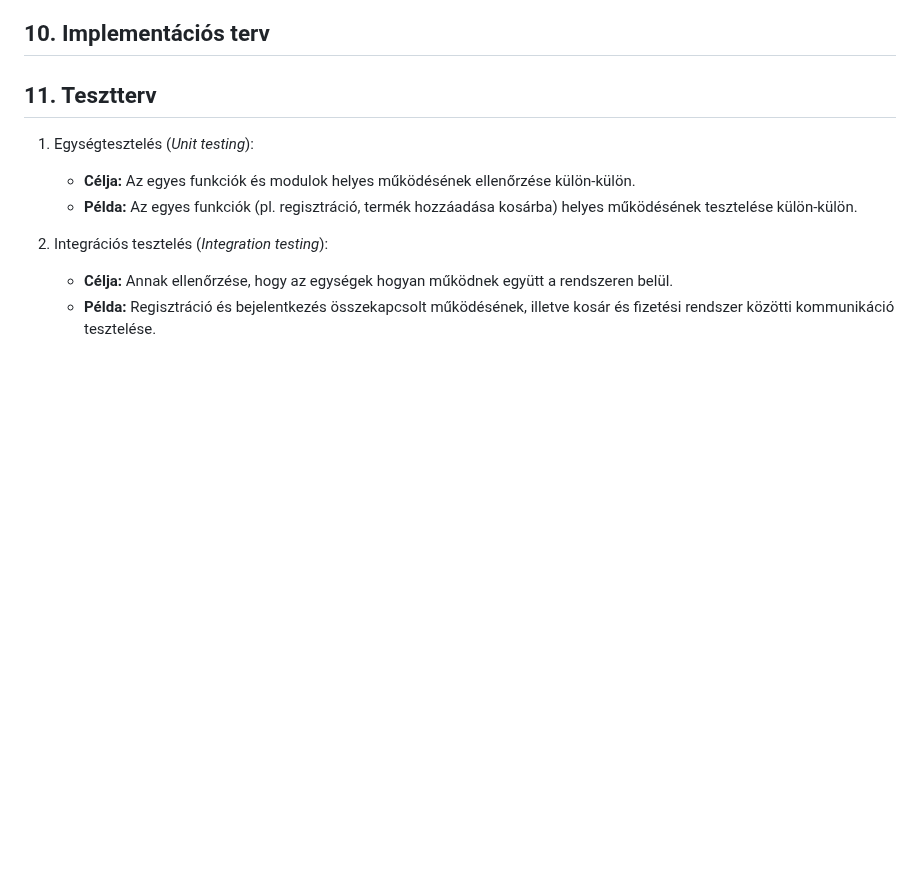
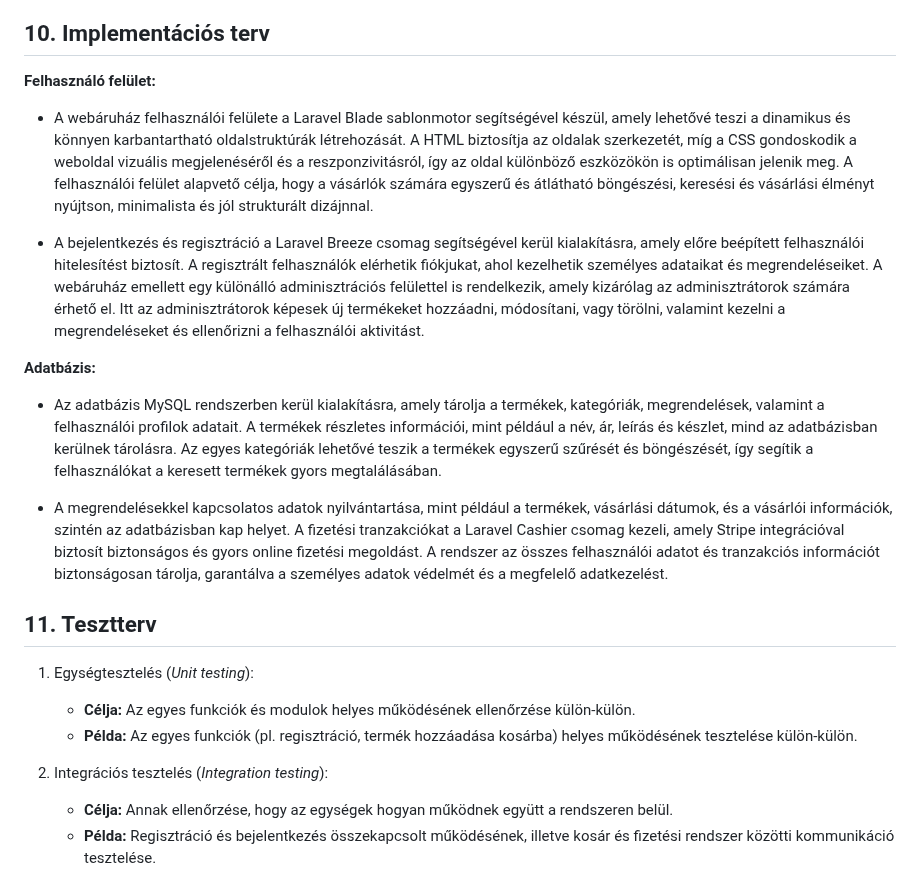
Before and after one commit to Drntth/AFP1ANONYMOUS_NAGYPROJEKT, a Markdown page: docs/rendszerterv.md, the part around the change. Rendered like a GitHub page; blank space fills up the shorter version.

Commit message:
Updated System Design
Added point 10 - 'Implementation plan' to the system design

```diff
--- a/docs/rendszerterv.md
+++ b/docs/rendszerterv.md
@@ -218,6 +218,18 @@ Ez lehetővé teszi, hogy rugalmasabbak legyünk és jobban tudjunk alkalmazkodn
 
 ## 10. Implementációs terv
 
+**Felhasználó felület:**
+
+- A webáruház felhasználói felülete a Laravel Blade sablonmotor segítségével készül, amely lehetővé teszi a dinamikus és könnyen karbantartható oldalstruktúrák létrehozását. A HTML biztosítja az oldalak szerkezetét, míg a CSS gondoskodik a weboldal vizuális megjelenéséről és a reszponzivitásról, így az oldal különböző eszközökön is optimálisan jelenik meg. A felhasználói felület alapvető célja, hogy a vásárlók számára egyszerű és átlátható böngészési, keresési és vásárlási élményt nyújtson, minimalista és jól strukturált dizájnnal.
+
+- A bejelentkezés és regisztráció a Laravel Breeze csomag segítségével kerül kialakításra, amely előre beépített felhasználói hitelesítést biztosít. A regisztrált felhasználók elérhetik fiókjukat, ahol kezelhetik személyes adataikat és megrendeléseiket. A webáruház emellett egy különálló adminisztrációs felülettel is rendelkezik, amely kizárólag az adminisztrátorok számára érhető el. Itt az adminisztrátorok képesek új termékeket hozzáadni, módosítani, vagy törölni, valamint kezelni a megrendeléseket és ellenőrizni a felhasználói aktivitást.
+
+**Adatbázis:**
+
+- Az adatbázis MySQL rendszerben kerül kialakításra, amely tárolja a termékek, kategóriák, megrendelések, valamint a felhasználói profilok adatait. A termékek részletes információi, mint például a név, ár, leírás és készlet, mind az adatbázisban kerülnek tárolásra. Az egyes kategóriák lehetővé teszik a termékek egyszerű szűrését és böngészését, így segítik a felhasználókat a keresett termékek gyors megtalálásában.
+
+- A megrendelésekkel kapcsolatos adatok nyilvántartása, mint például a termékek, vásárlási dátumok, és a vásárlói információk, szintén az adatbázisban kap helyet. A fizetési tranzakciókat a Laravel Cashier csomag kezeli, amely Stripe integrációval biztosít biztonságos és gyors online fizetési megoldást. A rendszer az összes felhasználói adatot és tranzakciós információt biztonságosan tárolja, garantálva a személyes adatok védelmét és a megfelelő adatkezelést.
+
 ## 11. Tesztterv
 
 1. Egységtesztelés (*Unit testing*):
```
